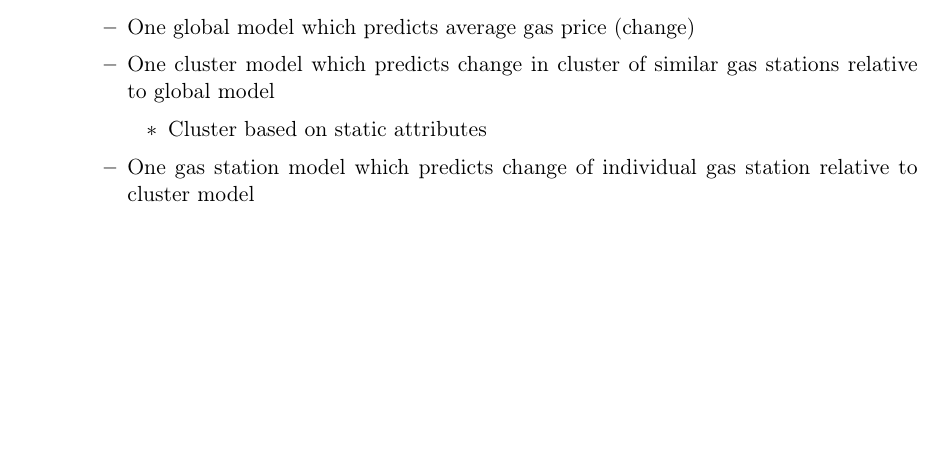
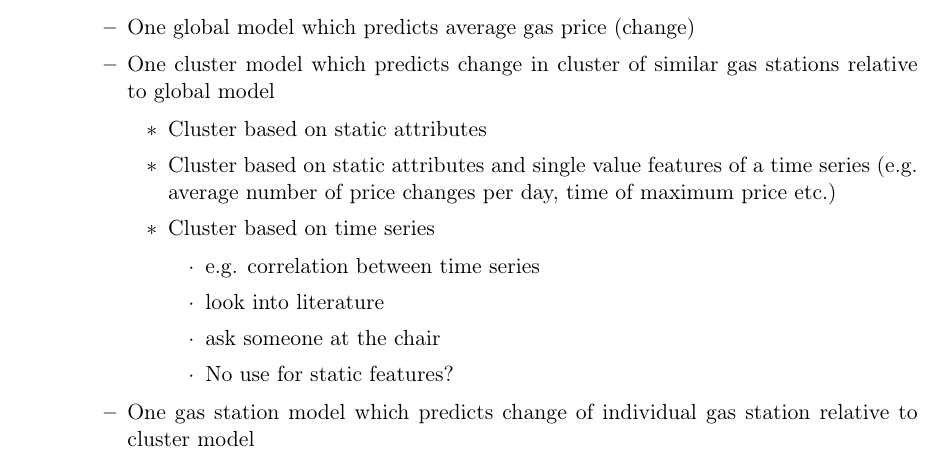
Before and after one commit to WGierke/informatiCup2018, a LaTeX document (reports/documentation.tex): part of page 4 of 5 before the commit and part of page 4 of 6 after it, cut so that both start at the same text, the shorter picture padded with empty space. Compiled offline with pdfLaTeX; an older LaTeX class or package is replaced by its successor.

Commit message:
Add clustering alternatives

```diff
--- a/reports/documentation.tex
+++ b/reports/documentation.tex
@@ -151,6 +151,15 @@ What is the advantage over single models? Puhhh...\\
 
 \begin{itemize}
 \item Cluster based on static attributes
+\item Cluster based on static attributes and single value features of a time series (e.g. average number of price changes per day, time of maximum price etc.)
+\item Cluster based on time series
+
+\begin{itemize}
+\item e.g. correlation between time series
+\item look into literature
+\item ask someone at the chair
+\item No use for static features?
+\end{itemize}
 \end{itemize}
 
 \item One gas station model which predicts change of individual gas station relative to cluster model
```
